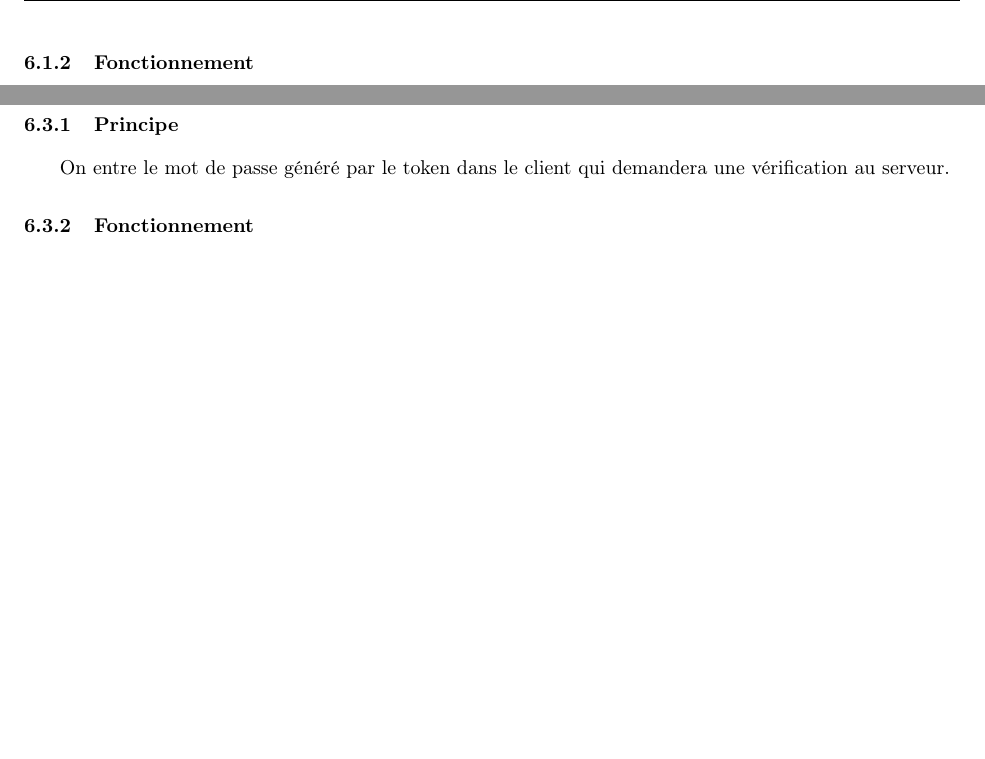
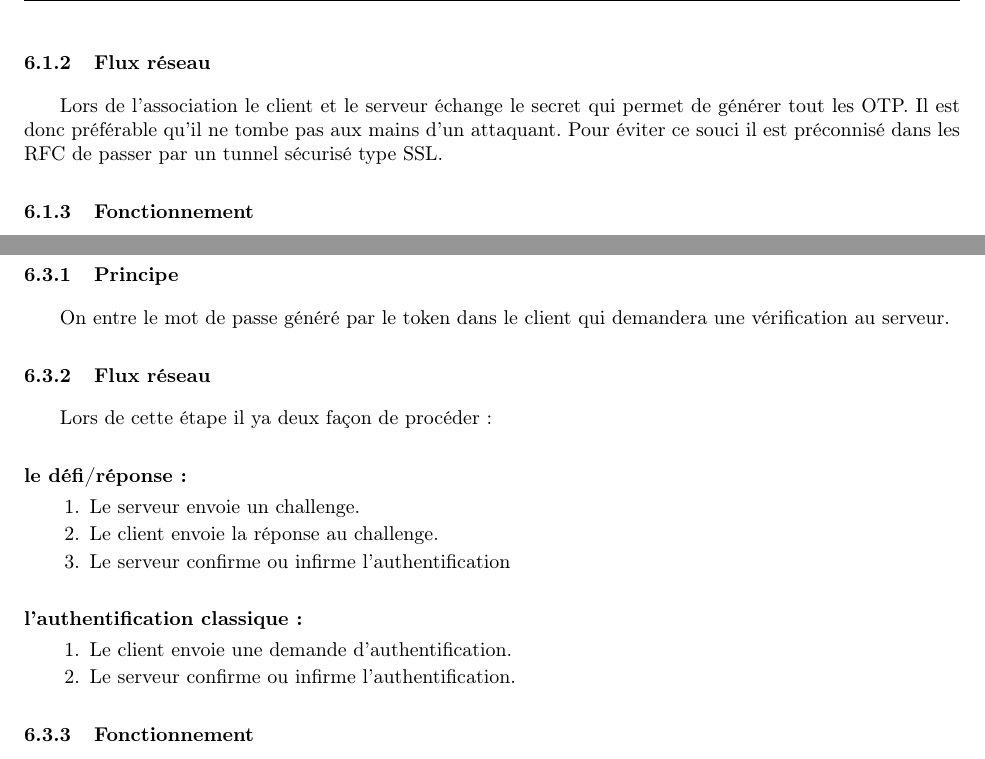
Before and after one commit to lesbeben/m1ssi2013, a LaTeX CV (doc/Dossier d'architecture logicielle/DAL.tex): two parts of pages 8 and 9 of 11, joined at a grey line, cut at the place of the change, the shorter picture padded with empty space. Compiled offline with pdfLaTeX.

Commit message:
Modification de DAL.tex
Ajout d'une description réseau dans l'archi dynamique
pour chaque use-case.

```diff
--- a/doc/Dossier d'architecture logicielle/DAL.tex
+++ b/doc/Dossier d'architecture logicielle/DAL.tex
@@ -363,6 +363,12 @@ Le langage C a été choisi pour 2 raisons:
 \subsubsection{Principe}
 Le token et le serveur se mettent d'accord sur un secret partag\'e gr\^ace à l'utilisateur.
 
+\subsubsection{Flux réseau}
+Lors de l'association le client et le serveur échange le secret qui permet
+de générer tout les OTP. Il est donc préférable qu'il ne tombe pas aux mains
+d'un attaquant. Pour éviter ce souci il est préconnisé dans les RFC de passer
+par un tunnel sécurisé type SSL.
+
 \subsubsection{Fonctionnement}
 \begin{enumerate}
     \item partage du secret via une saisie utilisateur.
@@ -386,6 +392,21 @@ Le token donne un mot de passe jetable à l'utilisateur.
 On entre le mot de passe généré par le token dans le client qui demandera une
 vérification au serveur.
 
+\subsubsection{Flux réseau}
+Lors de cette étape il ya deux façon de procéder:
+
+    \paragraph{le défi/réponse:}
+    \begin{enumerate}
+        \item Le serveur envoie un challenge.
+        \item Le client envoie la réponse au challenge.
+        \item Le serveur confirme ou infirme l'authentification
+    \end{enumerate}
+    \paragraph{l'authentification classique:}
+    \begin{enumerate}
+        \item Le client envoie une demande d'authentification.
+        \item Le serveur confirme ou infirme l'authentification.
+    \end{enumerate}
+
 \subsubsection{Fonctionnement}
 \begin{enumerate}
     \item L'utilisateur entre le mot de passe
```
Also changed, not shown: doc/Dossier d'architecture logicielle/DAL.tex (8 more changed lines).
